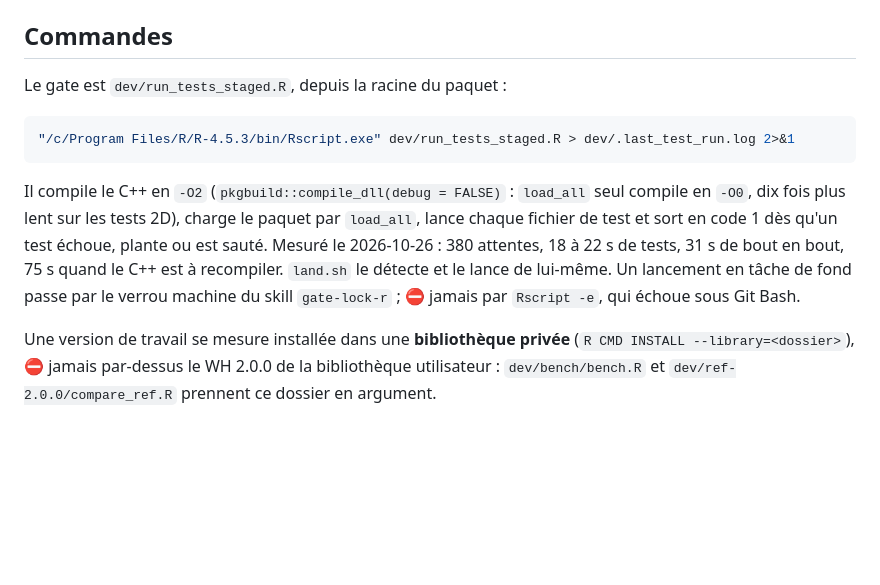
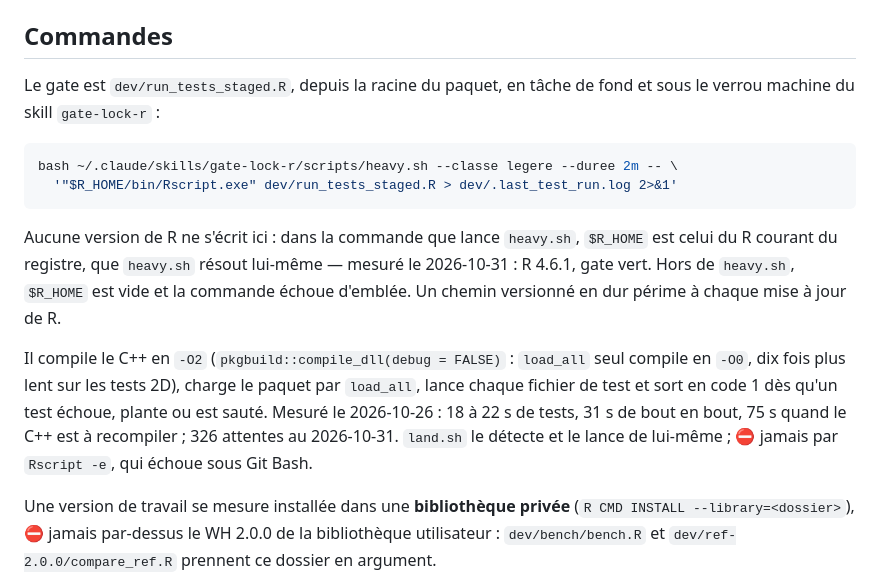
Before and after one commit to GuillaumeBiessy/WH, a Markdown page: CLAUDE.md, the part around the change. Drawn GitHub-style; blank space fills up the shorter version.

Commit message:
docs(memoire): gate command resolves R through heavy.sh, no versioned path
The Commandes section hard-coded R 4.5.3 while the machine runs R 4.6.1.
The command now goes through gate-lock-r's heavy.sh and calls
"$R_HOME/bin/Rscript.exe", which heavy.sh resolves from the registry
(measured 2026-10-31: R 4.6.1, gate green, 326 expectations); outside
heavy.sh $R_HOME is empty and the command fails at once (rc 127). Same
form as WHfull (8f6ea14). Expectation count refreshed from 380 to 326.

Co-Authored-By: Claude Opus 5.5 <noreply@anthropic.com>

````diff
--- a/CLAUDE.md
+++ b/CLAUDE.md
@@ -45,18 +45,25 @@ seule — ni Fellner-Schall, ni Newton, ni réduction de rang, ni GLAM.
 
 ## Commandes
 
-Le gate est `dev/run_tests_staged.R`, depuis la racine du paquet :
+Le gate est `dev/run_tests_staged.R`, depuis la racine du paquet, en tâche de fond et sous le
+verrou machine du skill `gate-lock-r` :
 
 ```bash
-"/c/Program Files/R/R-4.5.3/bin/Rscript.exe" dev/run_tests_staged.R > dev/.last_test_run.log 2>&1
+bash ~/.claude/skills/gate-lock-r/scripts/heavy.sh --classe legere --duree 2m -- \
+  '"$R_HOME/bin/Rscript.exe" dev/run_tests_staged.R > dev/.last_test_run.log 2>&1'
 ```
+
+Aucune version de R ne s'écrit ici : dans la commande que lance `heavy.sh`, `$R_HOME` est celui du
+R courant du registre, que `heavy.sh` résout lui-même — mesuré le 2026-10-31 : R 4.6.1, gate vert.
+Hors de `heavy.sh`, `$R_HOME` est vide et la commande échoue d'emblée. Un chemin versionné en dur
+périme à chaque mise à jour de R.
 
 Il compile le C++ en `-O2` (`pkgbuild::compile_dll(debug = FALSE)` : `load_all` seul compile en
 `-O0`, dix fois plus lent sur les tests 2D), charge le paquet par `load_all`, lance chaque fichier
 de test et sort en code 1 dès qu'un test échoue, plante ou est sauté. Mesuré le 2026-10-26 :
-380 attentes, 18 à 22 s de tests, 31 s de bout en bout, 75 s quand le C++ est à recompiler.
-`land.sh` le détecte et le lance de lui-même. Un lancement en tâche de fond passe par le verrou
-machine du skill `gate-lock-r` ; ⛔ jamais par `Rscript -e`, qui échoue sous Git Bash.
+18 à 22 s de tests, 31 s de bout en bout, 75 s quand le C++ est à recompiler ; 326 attentes au
+2026-10-31. `land.sh` le détecte et le lance de lui-même ; ⛔ jamais par `Rscript -e`, qui échoue
+sous Git Bash.
 
 Une version de travail se mesure installée dans une **bibliothèque privée**
 (`R CMD INSTALL --library=<dossier>`), ⛔ jamais par-dessus le WH 2.0.0 de la bibliothèque
````
